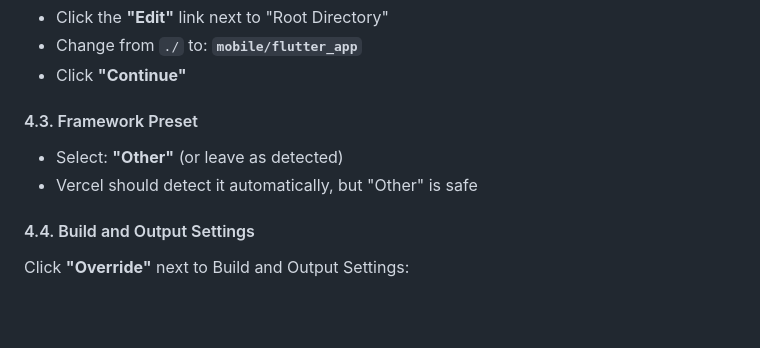
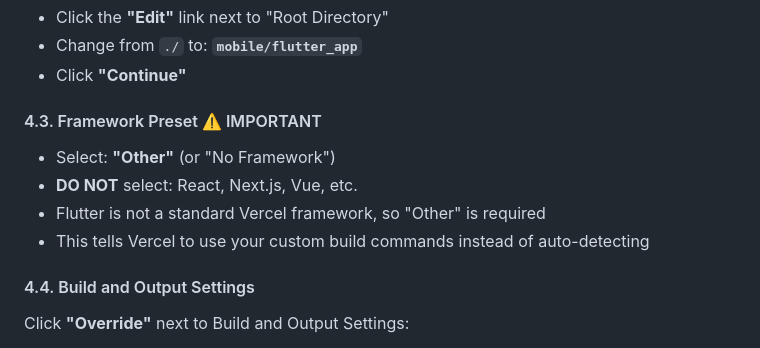
Before and after one commit to sk-github-contro/Flashcard-Viewer, a Markdown page: VERCEL_DEPLOY_STEPS.md, the part around the change. Drawn GitHub-style; blank space fills up the shorter version.

Commit message:
docs: clarify framework preset must be "Other" for Flutter deployment

```diff
--- a/VERCEL_DEPLOY_STEPS.md
+++ b/VERCEL_DEPLOY_STEPS.md
@@ -35,9 +35,11 @@
 - Change from `./` to: **`mobile/flutter_app`**
 - Click **"Continue"**
 
-#### 4.3. Framework Preset
-- Select: **"Other"** (or leave as detected)
-- Vercel should detect it automatically, but "Other" is safe
+#### 4.3. Framework Preset ⚠️ IMPORTANT
+- Select: **"Other"** (or "No Framework")
+- **DO NOT** select: React, Next.js, Vue, etc.
+- Flutter is not a standard Vercel framework, so "Other" is required
+- This tells Vercel to use your custom build commands instead of auto-detecting
 
 #### 4.4. Build and Output Settings
 Click **"Override"** next to Build and Output Settings:
```
Also changed, not shown: VERCEL_FRAMEWORK_PRESET.md (added, +88 -0 lines).
